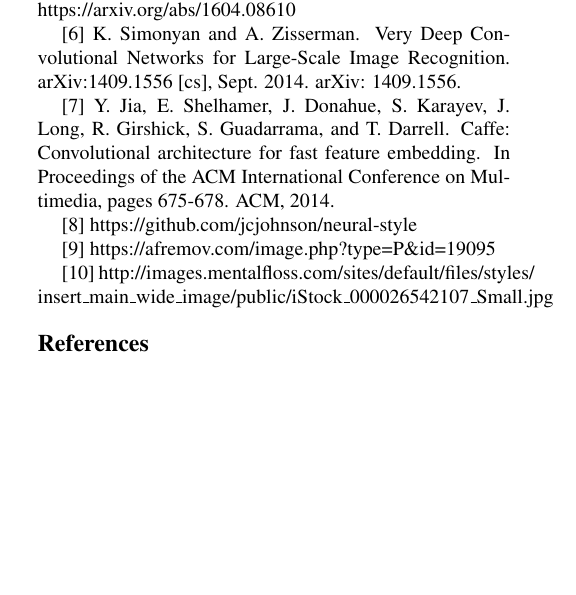
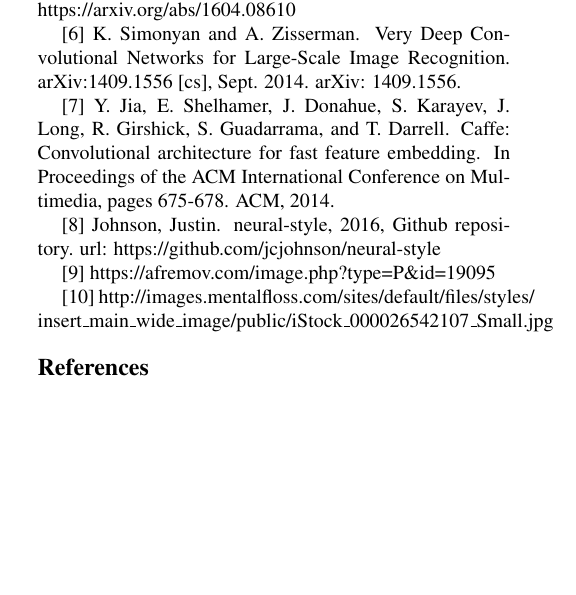
Before and after one commit to samjsong/6.819-final, a LaTeX paper (6819_report/final_report.tex): part of one column of page 4 of 4, cut so that both start at the same text. Compiled offline with pdfLaTeX.

Commit message:
fix reference

```diff
--- a/6819_report/final_report.tex
+++ b/6819_report/final_report.tex
@@ -224,7 +224,7 @@ ssong: I collaborated with the other team member to understand the algorithm for
 [7] Y. Jia, E. Shelhamer, J. Donahue, S. Karayev, J. Long, R. Girshick, S. Guadarrama, and T. Darrell. Caffe: Convolutional
 architecture for fast feature embedding. In Proceedings of the ACM International Conference on Multimedia, pages 675-678. ACM, 2014.
 
-[8] https://github.com/jcjohnson/neural-style
+[8] Johnson, Justin. neural-style, 2016, Github repository. url: https://github.com/jcjohnson/neural-style
 
 % https://afremov.com/image.php?type=P&id=19095
 [9] https://afremov.com/image.php?type=P\&id=19095
```
